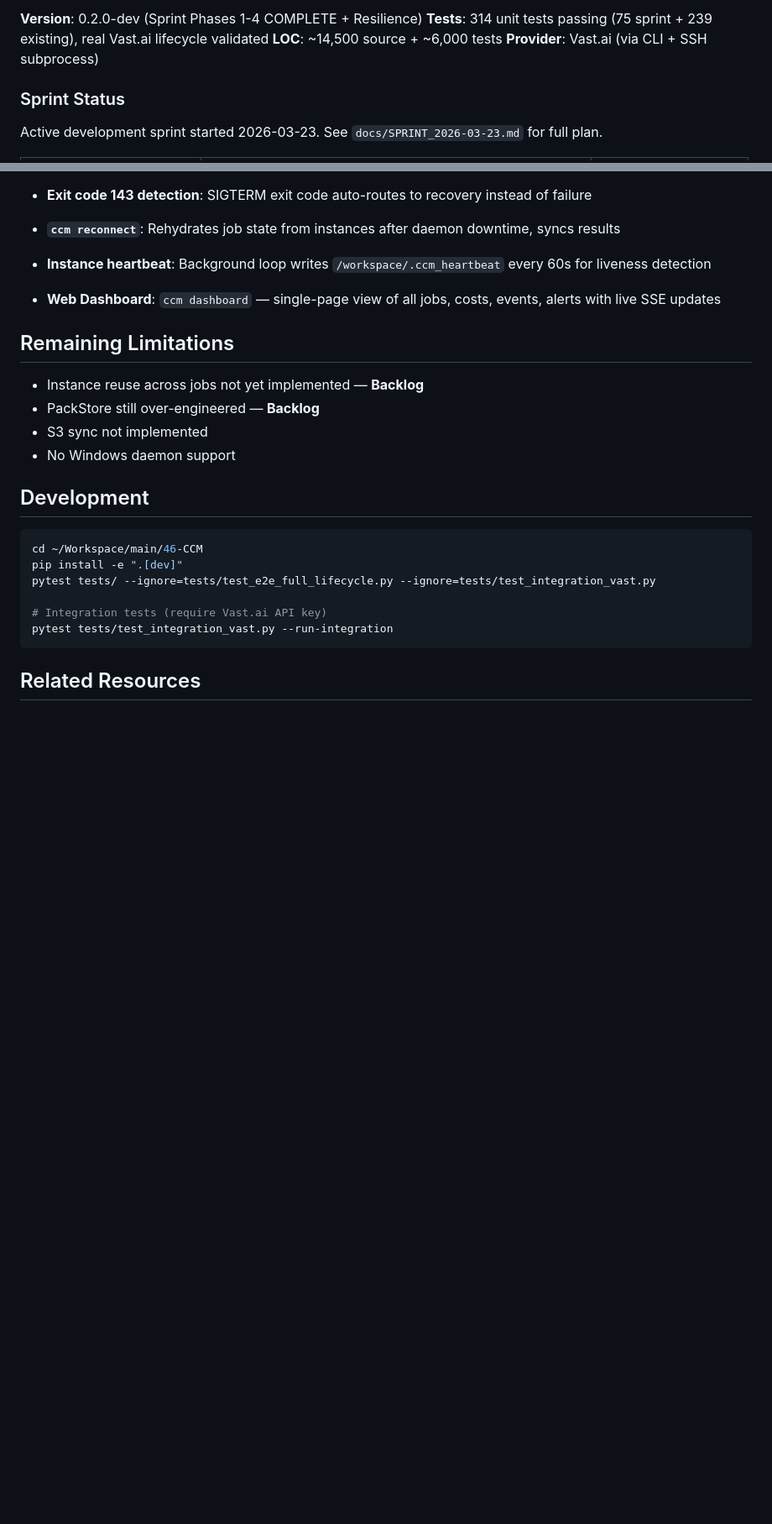
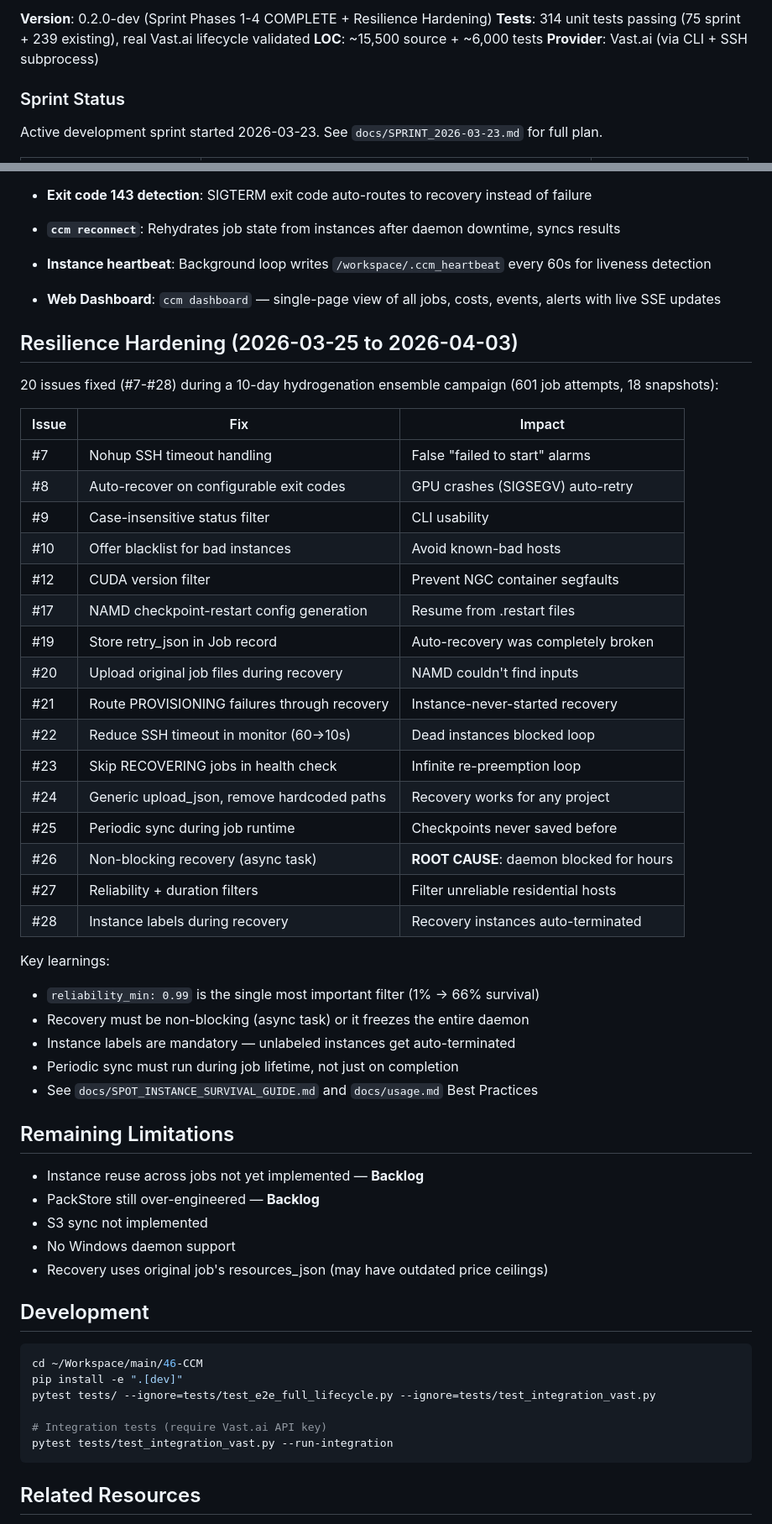
Before and after one commit to fl-sean03/cloudcomputemanager, a Markdown page: AGENTS.md, 2 parts joined by grey strips. Shown at 84% size. Rendered like a GitHub page; blank space fills up the shorter version.

Commit message:
Update AGENTS.md with resilience hardening section (20 fixes)
Documents all 20 issues fixed during the hydrogenation ensemble
campaign (#7-#28), key learnings, and remaining limitations.

Co-Authored-By: Claude Opus 4.6 (1M context) <noreply@anthropic.com>

```diff
--- a/AGENTS.md
+++ b/AGENTS.md
@@ -15,7 +15,7 @@
 
-**Version**: 0.2.0-dev (Sprint Phases 1-4 COMPLETE + Resilience)
+**Version**: 0.2.0-dev (Sprint Phases 1-4 COMPLETE + Resilience Hardening)
 **Tests**: 314 unit tests passing (75 sprint + 239 existing), real Vast.ai lifecycle validated
-**LOC**: ~14,500 source + ~6,000 tests
+**LOC**: ~15,500 source + ~6,000 tests
 **Provider**: Vast.ai (via CLI + SSH subprocess)
 
 ### Sprint Status
@@ -113,12 +113,43 @@ src/cloudcomputemanager/
 
 - **Web Dashboard**: `ccm dashboard` — single-page view of all jobs, costs, events, alerts with live SSE updates
 
+## Resilience Hardening (2026-03-25 to 2026-04-03)
+
+20 issues fixed (#7-#28) during a 10-day hydrogenation ensemble campaign (601 job attempts, 18 snapshots):
+
+| Issue | Fix | Impact |
+|-------|-----|--------|
+| #7 | Nohup SSH timeout handling | False "failed to start" alarms |
+| #8 | Auto-recover on configurable exit codes | GPU crashes (SIGSEGV) auto-retry |
+| #9 | Case-insensitive status filter | CLI usability |
+| #10 | Offer blacklist for bad instances | Avoid known-bad hosts |
+| #12 | CUDA version filter | Prevent NGC container segfaults |
+| #17 | NAMD checkpoint-restart config generation | Resume from .restart files |
+| #19 | Store retry_json in Job record | Auto-recovery was completely broken |
+| #20 | Upload original job files during recovery | NAMD couldn't find inputs |
+| #21 | Route PROVISIONING failures through recovery | Instance-never-started recovery |
+| #22 | Reduce SSH timeout in monitor (60→10s) | Dead instances blocked loop |
+| #23 | Skip RECOVERING jobs in health check | Infinite re-preemption loop |
+| #24 | Generic upload_json, remove hardcoded paths | Recovery works for any project |
+| #25 | Periodic sync during job runtime | Checkpoints never saved before |
+| #26 | Non-blocking recovery (async task) | **ROOT CAUSE**: daemon blocked for hours |
+| #27 | Reliability + duration filters | Filter unreliable residential hosts |
+| #28 | Instance labels during recovery | Recovery instances auto-terminated |
+
+Key learnings:
+- `reliability_min: 0.99` is the single most important filter (1% → 66% survival)
+- Recovery must be non-blocking (async task) or it freezes the entire daemon
+- Instance labels are mandatory — unlabeled instances get auto-terminated
+- Periodic sync must run during job lifetime, not just on completion
+- See `docs/SPOT_INSTANCE_SURVIVAL_GUIDE.md` and `docs/usage.md` Best Practices
+
 ## Remaining Limitations
 
 - Instance reuse across jobs not yet implemented — **Backlog**
 - PackStore still over-engineered — **Backlog**
 - S3 sync not implemented
 - No Windows daemon support
+- Recovery uses original job's resources_json (may have outdated price ceilings)
 
 ## Development
 
```
Also changed, not shown: other parts of AGENTS.md (+1 -1 lines).
